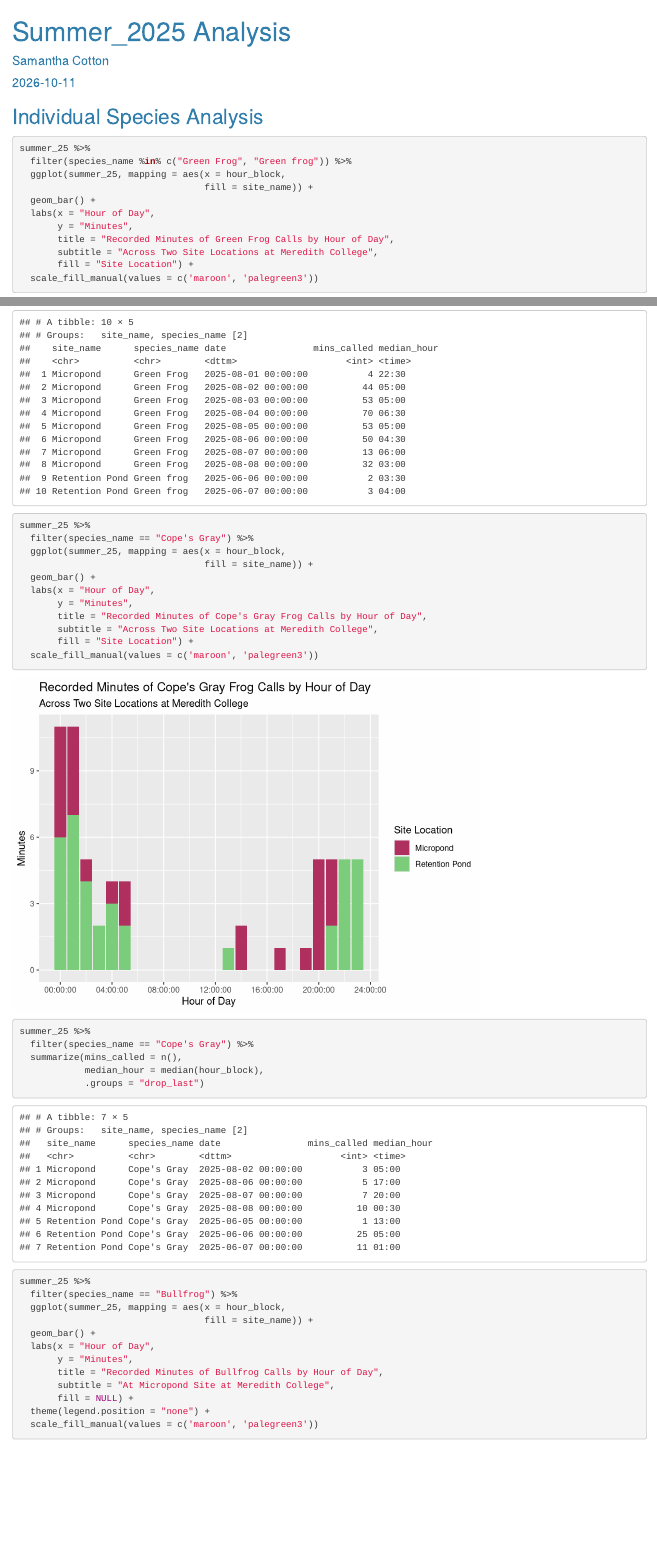
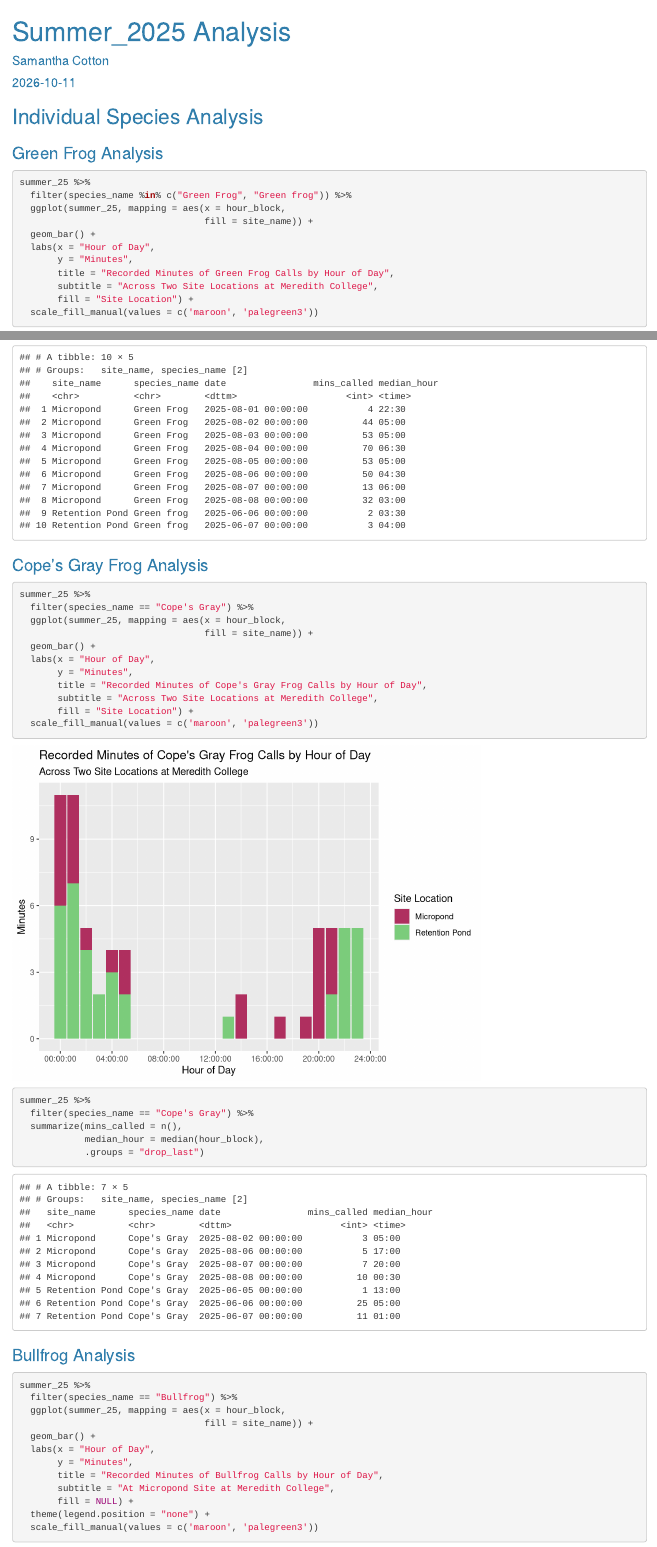
Before and after one commit to srcotton/BIO499A-Research-Fall2026, an R Markdown document (Summer_2025-Analysis.Rmd): the page in a window 1100 px wide, from its top, and a second part further down, joined at a grey line. Rendered offline with R 4.5, knitr and Pandoc, with nearby package versions; column names are cleaned by a stand-in for the janitor package.

Commit message:
Added subtitles to doc

````diff
--- a/Summer_2025-Analysis.Rmd
+++ b/Summer_2025-Analysis.Rmd
@@ -73,6 +73,8 @@ summer_25 <- summer_25 %>%
 
 ## Individual Species Analysis
 
+### Green Frog Analysis
+
 ```{r warning=FALSE}
 summer_25 %>%
   filter(species_name %in% c("Green Frog", "Green frog")) %>%
@@ -95,6 +97,7 @@ summer_25 %>%
             .groups = "drop_last")
 ```
 
+### Cope's Gray Frog Analysis
 
 ```{r warning=FALSE}
 summer_25 %>%
@@ -117,6 +120,8 @@ summer_25 %>%
             median_hour = median(hour_block),
             .groups = "drop_last")
 ```
+
+### Bullfrog Analysis
 
 ```{r warning=FALSE}
 summer_25 %>%
````
Also changed, not shown: Summer_2025-Analysis.html, Summer_2025-Analysis.Rmd (3 more changed lines).
